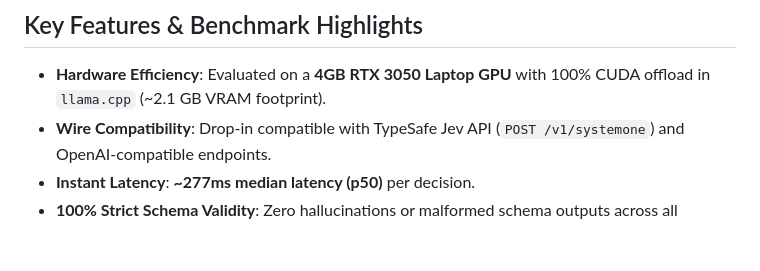
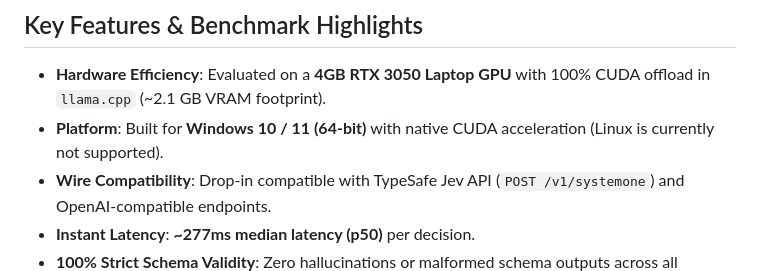
Before and after one commit to sabeel111/OpenSourceJev, a Markdown page: docs/HUGGINGFACE_MODEL_CARD.md, the part around the change. Rendered like a GitHub page; blank space fills up the shorter version.

```diff
--- a/docs/HUGGINGFACE_MODEL_CARD.md
+++ b/docs/HUGGINGFACE_MODEL_CARD.md
@@ -29,6 +29,7 @@ This repository contains the calibrated **Qwen3-1.7B-Q8_0.gguf** model weights,
 ## Key Features & Benchmark Highlights
 
 * **Hardware Efficiency**: Evaluated on a **4GB RTX 3050 Laptop GPU** with 100% CUDA offload in `llama.cpp` (~2.1 GB VRAM footprint).
+* **Platform**: Built for **Windows 10 / 11 (64-bit)** with native CUDA acceleration (Linux is currently not supported).
 * **Wire Compatibility**: Drop-in compatible with TypeSafe Jev API (`POST /v1/systemone`) and OpenAI-compatible endpoints.
 * **Instant Latency**: **~277ms median latency (p50)** per decision.
 * **100% Strict Schema Validity**: Zero hallucinations or malformed schema outputs across all benchmark tasks.
```
Also changed, not shown: README.md (+4 -1 lines).
